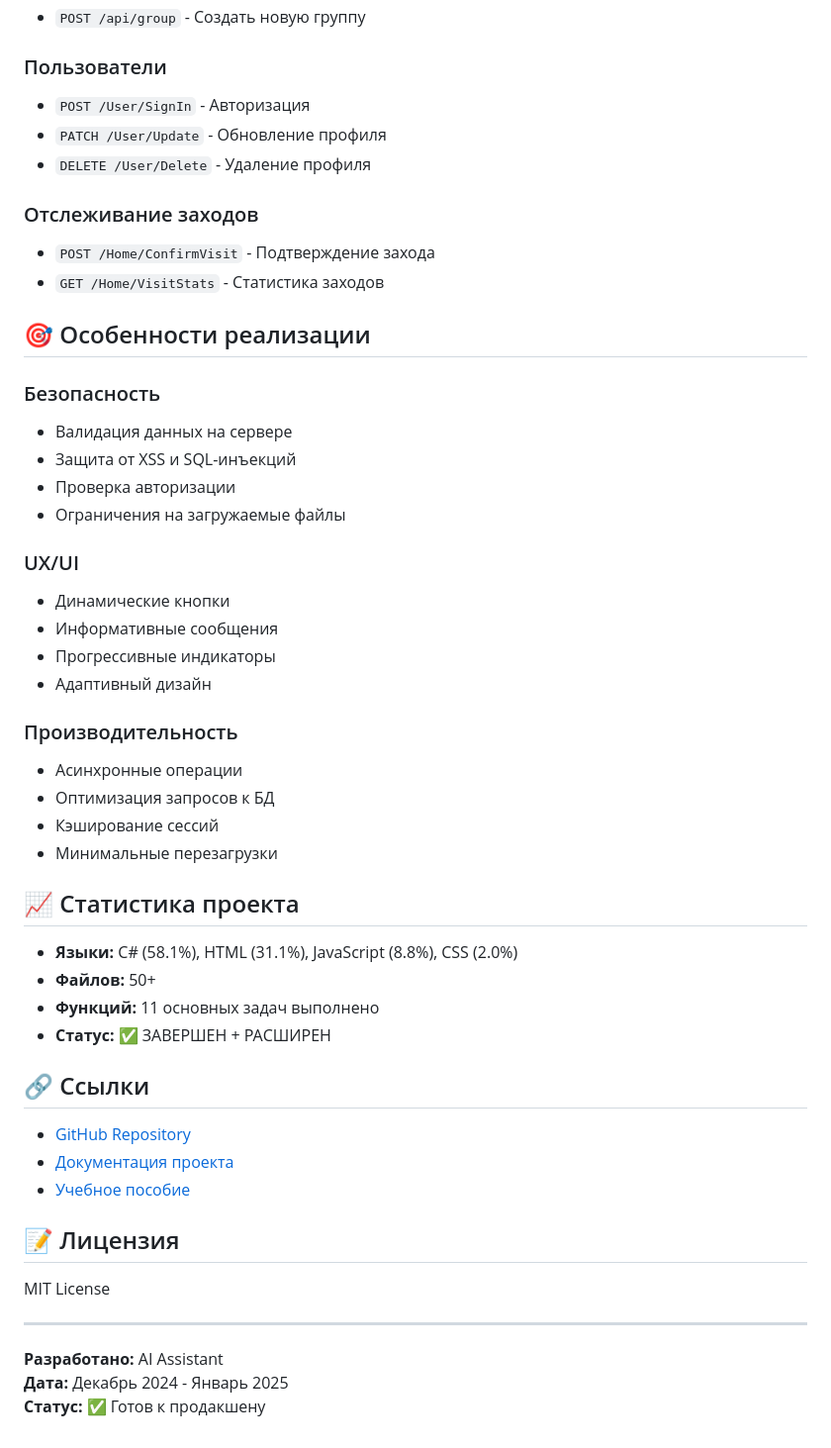
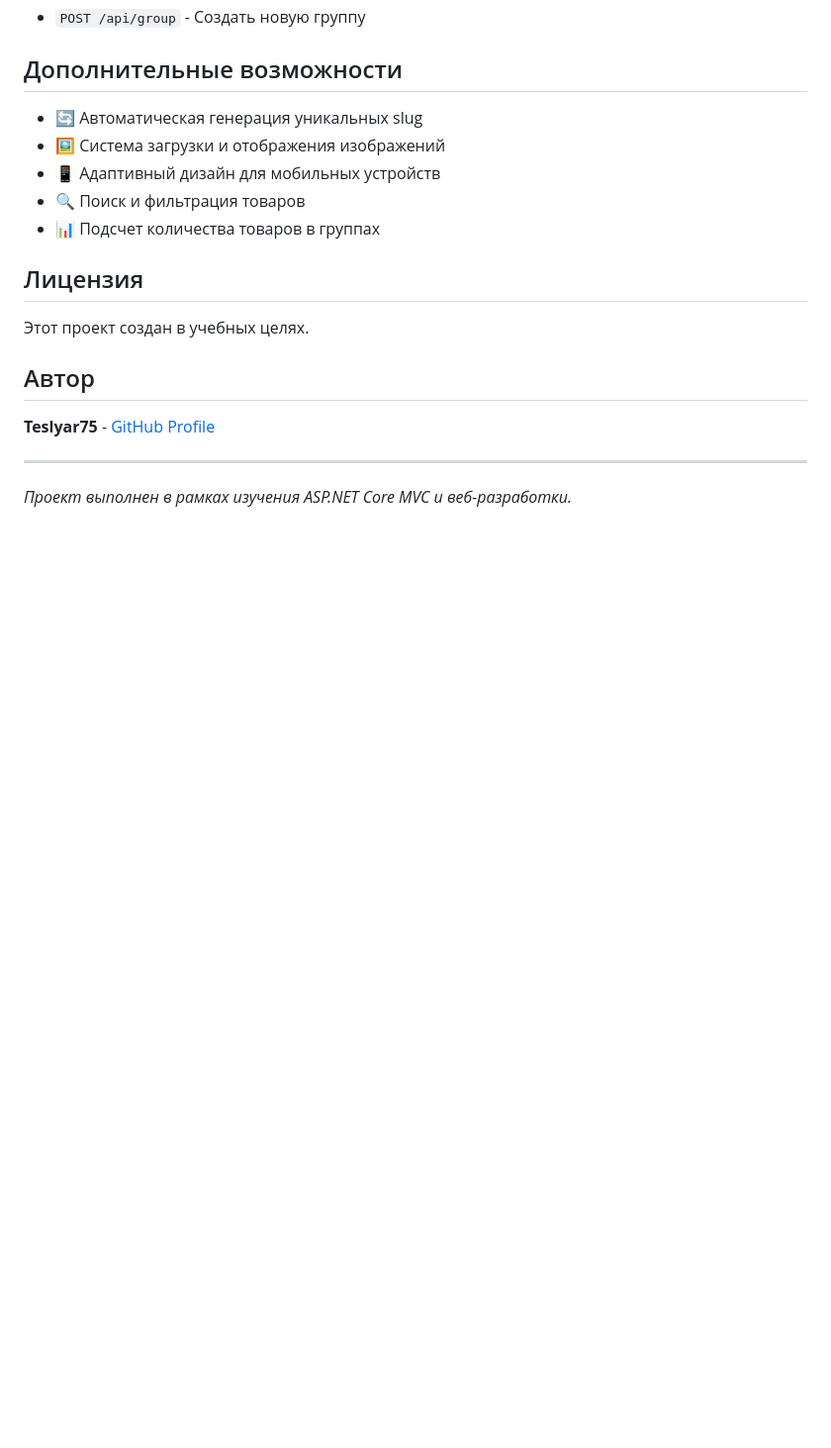
Before and after one commit to Teslyar75/HomeWork_25.10.2025, a Markdown page: README.md, the part around one of its changes. Shown at 99% size. Rendered like a GitHub page; blank space fills up the shorter version.

```diff
--- a/README.md
+++ b/README.md
@@ -96,53 +144,21 @@ ASP-421HomeWork-master/
 - `POST /api/group` - Создать новую группу
 
-### Пользователи
-- `POST /User/SignIn` - Авторизация
-- `PATCH /User/Update` - Обновление профиля
-- `DELETE /User/Delete` - Удаление профиля
+## Дополнительные возможности
 
-### Отслеживание заходов
-- `POST /Home/ConfirmVisit` - Подтверждение захода
-- `GET /Home/VisitStats` - Статистика заходов
+- 🔄 Автоматическая генерация уникальных slug
+- 🖼️ Система загрузки и отображения изображений
+- 📱 Адаптивный дизайн для мобильных устройств
+- 🔍 Поиск и фильтрация товаров
+- 📊 Подсчет количества товаров в группах
 
-## 🎯 Особенности реализации
+## Лицензия
 
-### Безопасность
-- Валидация данных на сервере
-- Защита от XSS и SQL-инъекций
-- Проверка авторизации
-- Ограничения на загружаемые файлы
+Этот проект создан в учебных целях.
 
-### UX/UI
-- Динамические кнопки
-- Информативные сообщения
-- Прогрессивные индикаторы
-- Адаптивный дизайн
+## Автор
 
-### Производительность
-- Асинхронные операции
-- Оптимизация запросов к БД
-- Кэширование сессий
-- Минимальные перезагрузки
-
-## 📈 Статистика проекта
-
-- **Языки:** C# (58.1%), HTML (31.1%), JavaScript (8.8%), CSS (2.0%)
-- **Файлов:** 50+
-- **Функций:** 11 основных задач выполнено
-- **Статус:** ✅ ЗАВЕРШЕН + РАСШИРЕН
-
-## 🔗 Ссылки
-
-- [GitHub Repository](https://github.com/Teslyar75/ASP-421HomeWork-master-13.09.2025.git)
-- [Документация проекта](ОТЧЕТ_О_РЕАЛИЗАЦИИ_ТЗ.md)
-- [Учебное пособие](УЧЕБНОЕ_ПОСОБИЕ_ПО_ПРОЕКТУ.md)
-
-## 📝 Лицензия
-
-MIT License
+**Teslyar75** - [GitHub Profile](https://github.com/Teslyar75)
 
 ---
 
-**Разработано:** AI Assistant
-**Дата:** Декабрь 2024 - Январь 2025
-**Статус:** ✅ Готов к продакшену
+*Проект выполнен в рамках изучения ASP.NET Core MVC и веб-разработки.*
```
Also changed, not shown: other parts of README.md (+123 -75 lines).
